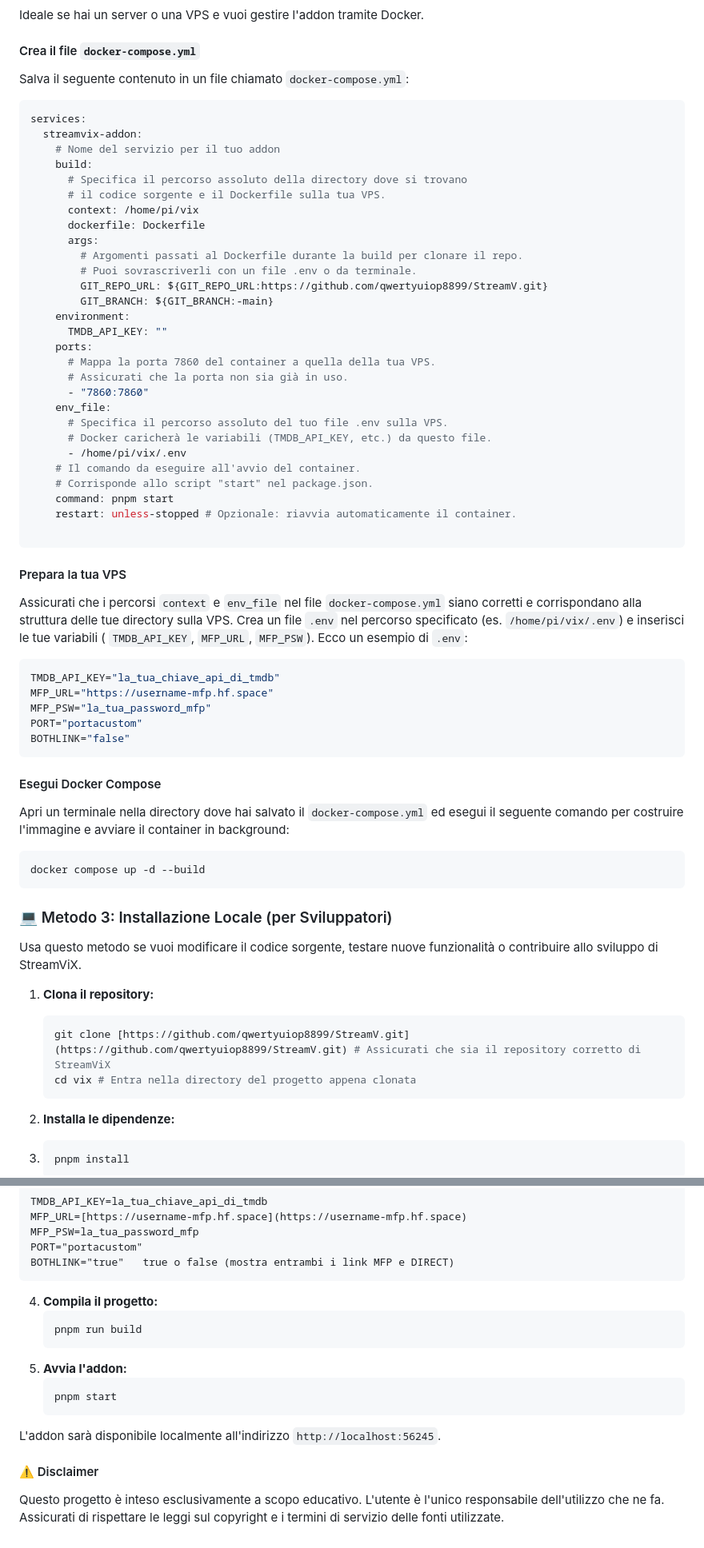
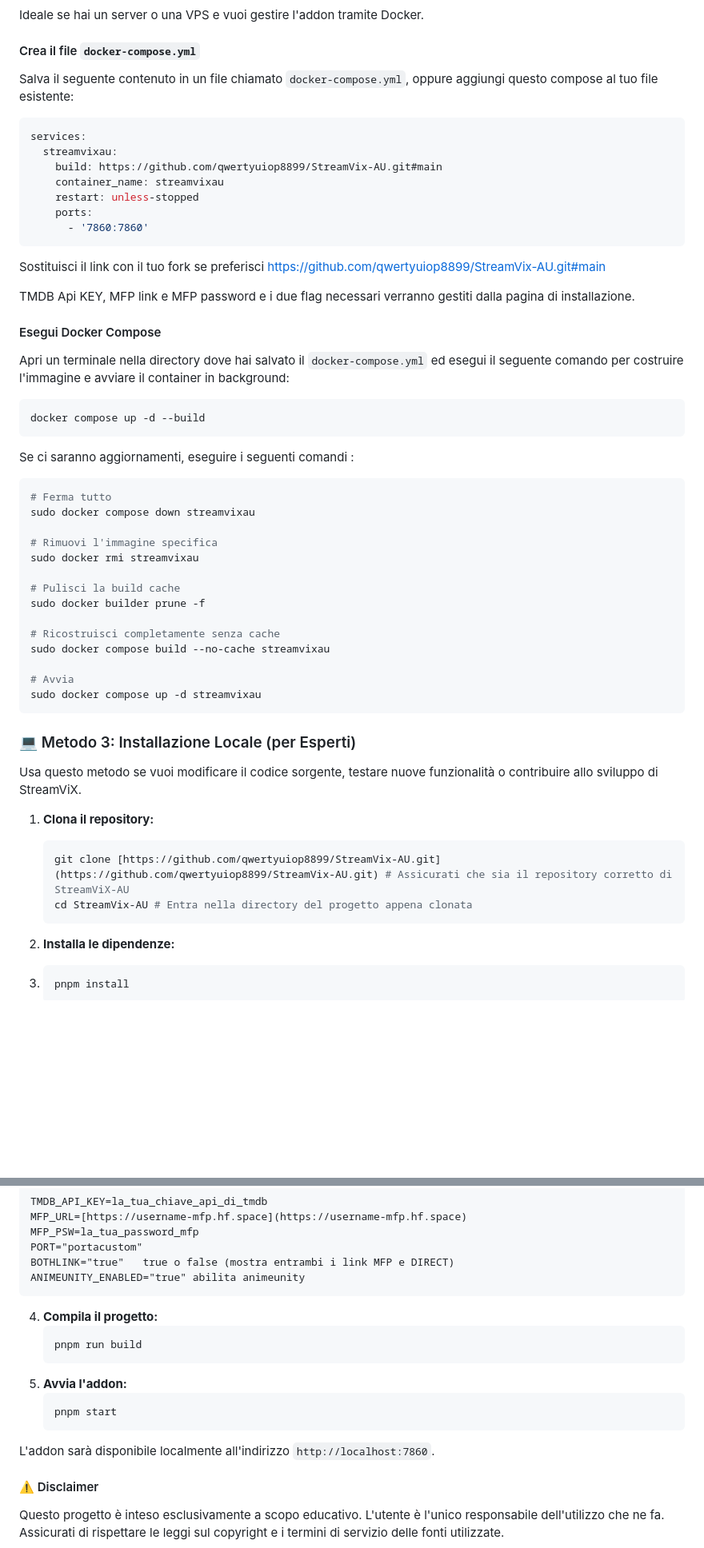
Before and after one commit to Andreaermito2002/StreamVix-AU, a Markdown page: README.md, 2 parts joined by grey strips. Shown at 80% size. Rendered like a GitHub page; blank space fills up the shorter version.

````diff
--- a/README.md
+++ b/README.md
@@ -73,50 +44,21 @@ Ideale se hai un server o una VPS e vuoi gestire l'addon tramite Docker.
 
 #### Crea il file `docker-compose.yml`
 
-Salva il seguente contenuto in un file chiamato `docker-compose.yml`:
+Salva il seguente contenuto in un file chiamato `docker-compose.yml`, oppure aggiungi questo compose al tuo file esistente:
 
 ```yaml
 services:
-  streamvix-addon:
-    # Nome del servizio per il tuo addon
-    build:
-      # Specifica il percorso assoluto della directory dove si trovano
-      # il codice sorgente e il Dockerfile sulla tua VPS.
-      context: /home/pi/vix
-      dockerfile: Dockerfile
-      args:
-        # Argomenti passati al Dockerfile durante la build per clonare il repo.
-        # Puoi sovrascriverli con un file .env o da terminale.
-        GIT_REPO_URL: ${GIT_REPO_URL:https://github.com/qwertyuiop8899/StreamV.git}
-        GIT_BRANCH: ${GIT_BRANCH:-main}
-    environment:
-      TMDB_API_KEY: ""
+  streamvixau:
+    build: https://github.com/qwertyuiop8899/StreamVix-AU.git#main
+    container_name: streamvixau
+    restart: unless-stopped
     ports:
-      # Mappa la porta 7860 del container a quella della tua VPS.
-      # Assicurati che la porta non sia già in uso.
-      - "7860:7860"
-    env_file:
-      # Specifica il percorso assoluto del tuo file .env sulla VPS.
-      # Docker caricherà le variabili (TMDB_API_KEY, etc.) da questo file.
-      - /home/pi/vix/.env
-    # Il comando da eseguire all'avvio del container.
-    # Corrisponde allo script "start" nel package.json.
-    command: pnpm start
-    restart: unless-stopped # Opzionale: riavvia automaticamente il container.
+      - '7860:7860'
+```
+Sostituisci il link con il tuo fork se preferisci https://github.com/qwertyuiop8899/StreamVix-AU.git#main
 
-```
-#### Prepara la tua VPS
+TMDB Api KEY, MFP link e MFP password e i due flag necessari verranno gestiti dalla pagina di installazione.
 
-Assicurati che i percorsi `context` e `env_file` nel file `docker-compose.yml` siano corretti e corrispondano alla struttura delle tue directory sulla VPS.
-Crea un file `.env` nel percorso specificato (es. `/home/pi/vix/.env`) e inserisci le tue variabili ( `TMDB_API_KEY`, `MFP_URL`, `MFP_PSW`). Ecco un esempio di `.env`:
-
-```env
-TMDB_API_KEY="la_tua_chiave_api_di_tmdb"
-MFP_URL="https://username-mfp.hf.space"
-MFP_PSW="la_tua_password_mfp"
-PORT="portacustom"
-BOTHLINK="false"
-```
 #### Esegui Docker Compose
 
 Apri un terminale nella directory dove hai salvato il `docker-compose.yml` ed esegui il seguente comando per costruire l'immagine e avviare il container in background:
@@ -124,16 +66,35 @@ Apri un terminale nella directory dove hai salvato il `docker-compose.yml` ed es
 ```bash
 docker compose up -d --build
 ```
+Se ci saranno aggiornamenti, eseguire i seguenti comandi :
 
-### 💻 Metodo 3: Installazione Locale (per Sviluppatori)
+```bash
+# Ferma tutto
+sudo docker compose down streamvixau
+
+# Rimuovi l'immagine specifica
+sudo docker rmi streamvixau
+
+# Pulisci la build cache
+sudo docker builder prune -f
+
+# Ricostruisci completamente senza cache
+sudo docker compose build --no-cache streamvixau
+
+# Avvia
+sudo docker compose up -d streamvixau
+```
+
+
+### 💻 Metodo 3: Installazione Locale (per Esperti)
 
 Usa questo metodo se vuoi modificare il codice sorgente, testare nuove funzionalità o contribuire allo sviluppo di StreamViX.
 
 1.  **Clona il repository:**
 
     ```bash
-    git clone [https://github.com/qwertyuiop8899/StreamV.git](https://github.com/qwertyuiop8899/StreamV.git) # Assicurati che sia il repository corretto di StreamViX
-    cd vix # Entra nella directory del progetto appena clonata
+    git clone [https://github.com/qwertyuiop8899/StreamVix-AU.git](https://github.com/qwertyuiop8899/StreamVix-AU.git) # Assicurati che sia il repository corretto di StreamViX-AU
+    cd StreamVix-AU # Entra nella directory del progetto appena clonata
     ```
 
 2.  **Installa le dipendenze:**
@@ -151,7 +112,7 @@ Crea il file `.env`: Crea un file chiamato `.env` nella root del progetto (nella
     MFP_PSW=la_tua_password_mfp
     PORT="portacustom"
     BOTHLINK="true"   true o false (mostra entrambi i link MFP e DIRECT)
-
+    ANIMEUNITY_ENABLED="true" abilita animeunity
 
 4.  **Compila il progetto:**
     ```
@@ -161,7 +122,7 @@ Crea il file `.env`: Crea un file chiamato `.env` nella root del progetto (nella
     ```
     pnpm start
     ```
-L'addon sarà disponibile localmente all'indirizzo `http://localhost:56245`.
+L'addon sarà disponibile localmente all'indirizzo `http://localhost:7860`.
 
 
 #### ⚠️ Disclaimer
````
Also changed, not shown: other parts of README.md (+8 -37 lines).
